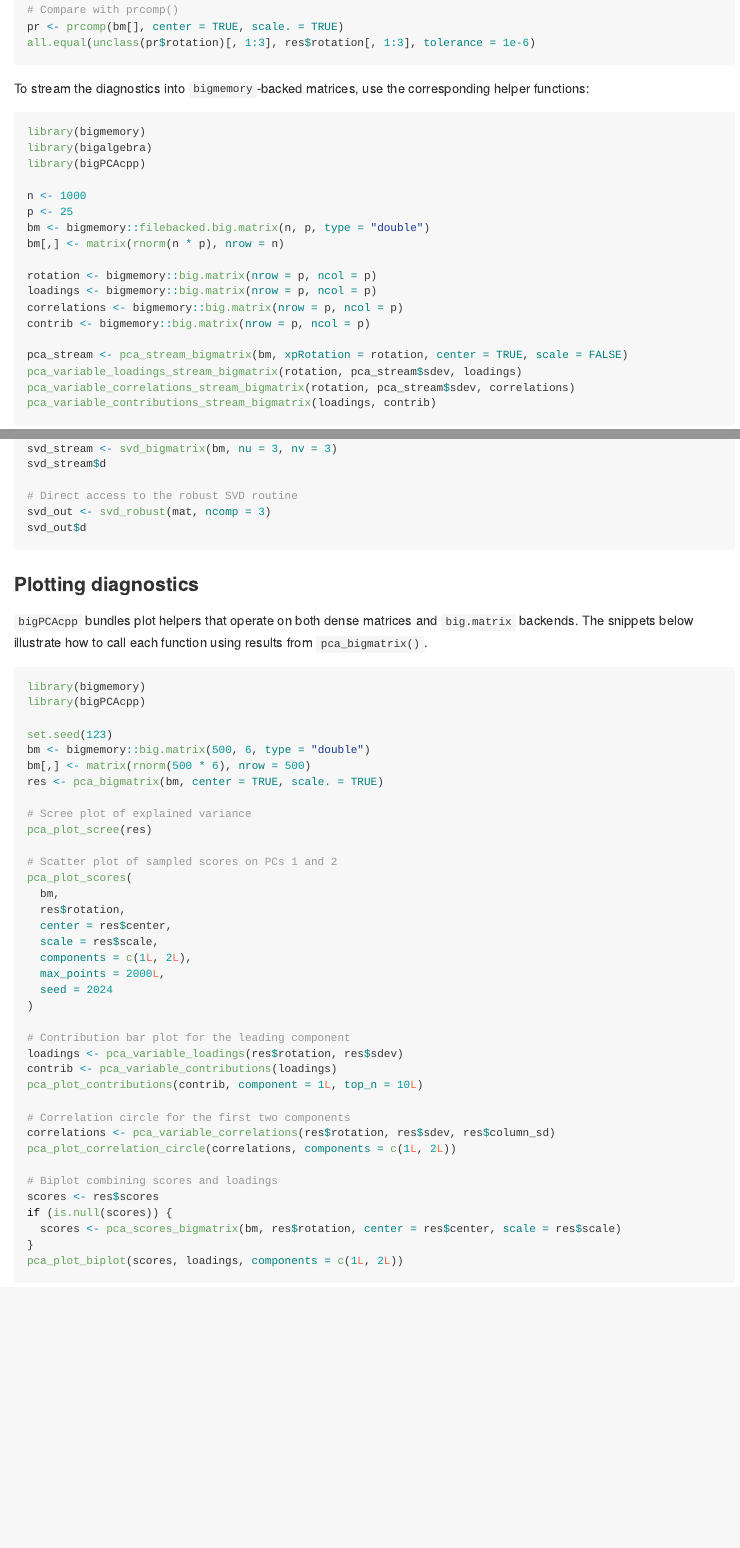
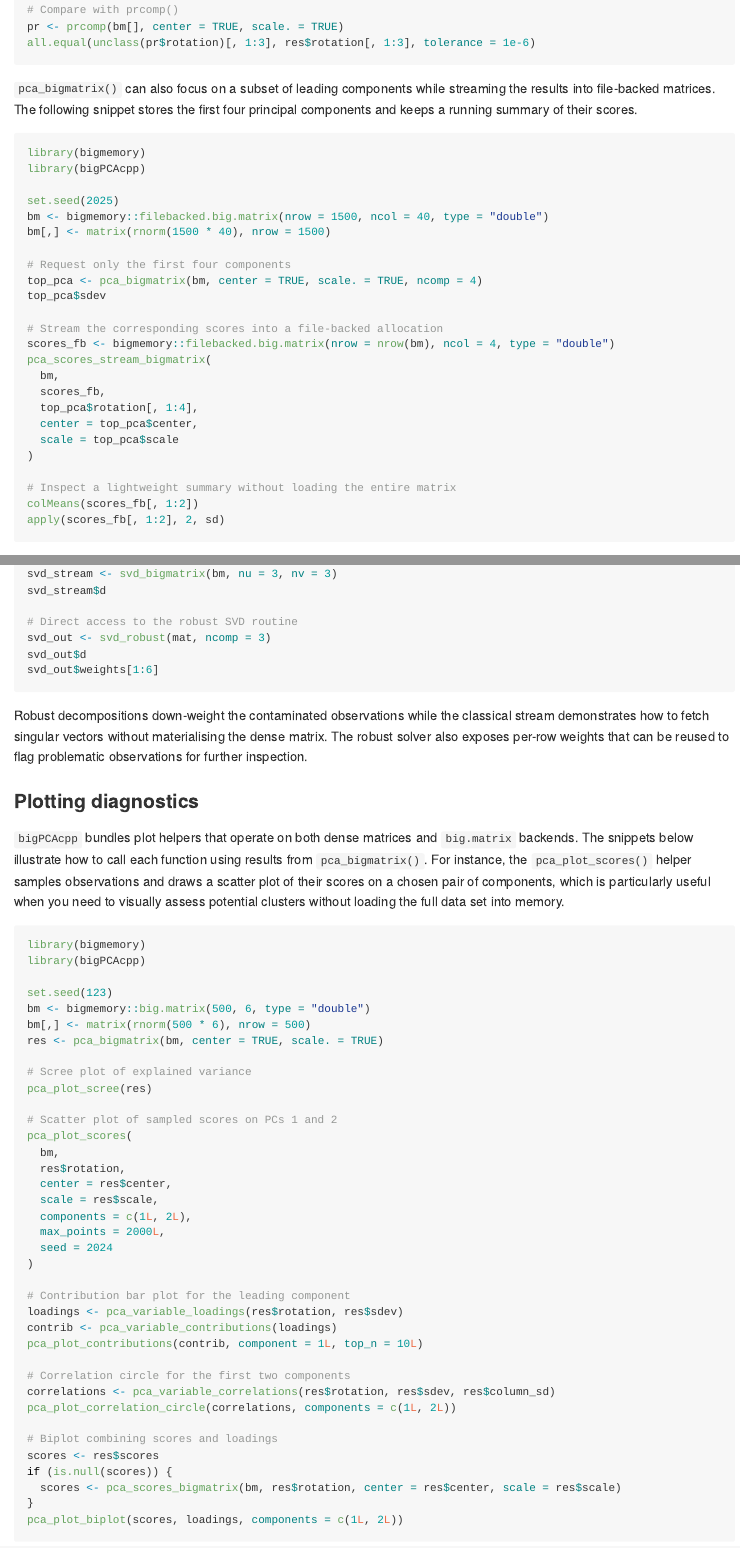
Before and after one commit to fbertran/bigPCAcpp, an R Markdown document (README.Rmd): the page in a window 1100 px wide, from 2200 px down, and a second part further down, joined at a grey line. The pictures show the output file README.md that the author committed with the source, drawn offline in the style of GitHub; badge pictures from the web are left out.

Commit message:
Update readme

````diff
--- a/README.Rmd
+++ b/README.Rmd
@@ -118,6 +118,37 @@
 all.equal(unclass(pr$rotation)[, 1:3], res$rotation[, 1:3], tolerance = 1e-6)
 ```
 
+`pca_bigmatrix()` can also focus on a subset of leading components while
+streaming the results into file-backed matrices. The following snippet stores the
+first four principal components and keeps a running summary of their scores.
+
+```{r bigmemorytopcomponents, eval = FALSE}
+library(bigmemory)
+library(bigPCAcpp)
+
+set.seed(2025)
+bm <- bigmemory::filebacked.big.matrix(nrow = 1500, ncol = 40, type = "double")
+bm[,] <- matrix(rnorm(1500 * 40), nrow = 1500)
+
+# Request only the first four components
+top_pca <- pca_bigmatrix(bm, center = TRUE, scale. = TRUE, ncomp = 4)
+top_pca$sdev
+
+# Stream the corresponding scores into a file-backed allocation
+scores_fb <- bigmemory::filebacked.big.matrix(nrow = nrow(bm), ncol = 4, type = "double")
+pca_scores_stream_bigmatrix(
+  bm,
+  scores_fb,
+  top_pca$rotation[, 1:4],
+  center = top_pca$center,
+  scale = top_pca$scale
+)
+
+# Inspect a lightweight summary without loading the entire matrix
+colMeans(scores_fb[, 1:2])
+apply(scores_fb[, 1:2], 2, sd)
+```
+
 To stream the diagnostics into `bigmemory`-backed matrices, use the
 corresponding helper functions:
 
@@ -173,13 +210,23 @@
 # Direct access to the robust SVD routine
 svd_out <- svd_robust(mat, ncomp = 3)
 svd_out$d
+svd_out$weights[1:6]
 ```
+
+Robust decompositions down-weight the contaminated observations while the
+classical stream demonstrates how to fetch singular vectors without materialising
+the dense matrix. The robust solver also exposes per-row weights that can be
+reused to flag problematic observations for further inspection.
 
 ### Plotting diagnostics
 
 `bigPCAcpp` bundles plot helpers that operate on both dense matrices and
 `big.matrix` backends. The snippets below illustrate how to call each
-function using results from `pca_bigmatrix()`.
+function using results from `pca_bigmatrix()`. For instance, the
+`pca_plot_scores()` helper samples observations and draws a scatter plot of
+their scores on a chosen pair of components, which is particularly useful when
+you need to visually assess potential clusters without loading the full data
+set into memory.
 
 ```{r plotexamples, eval = FALSE}
 library(bigmemory)
````
Also changed, not shown: README.md, README.Rmd (6 more changed lines).
